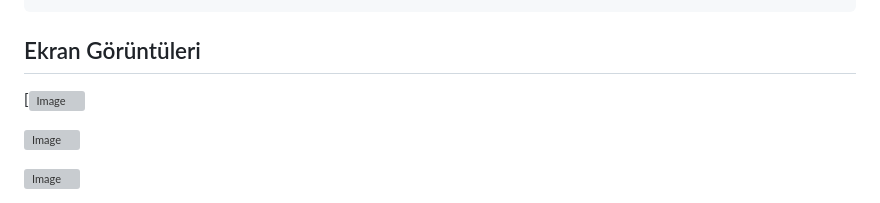
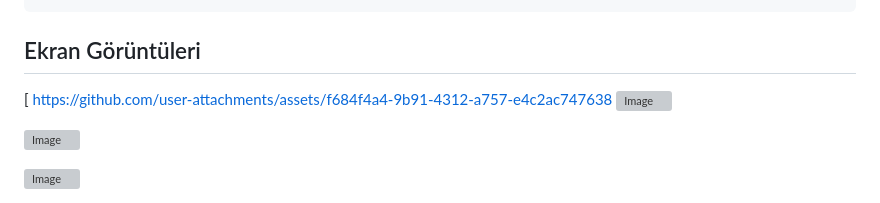
Before and after one commit to KeremAgiroz/InfiniteShelves, a Markdown page: README.md, the part around the change. Drawn GitHub-style; grey boxes are pictures that could not be loaded.

```diff
--- a/README.md
+++ b/README.md
@@ -124,7 +124,8 @@ lib/
 
 ## Ekran Görüntüleri
 
-[![Image](https://github.com/user-attachments/assets/ba4c2348-250a-4387-b3d2-17f14b448218)
+[ https://github.com/user-attachments/assets/f684f4a4-9b91-4312-a757-e4c2ac747638
+![Image](https://github.com/user-attachments/assets/ba4c2348-250a-4387-b3d2-17f14b448218)
 
 ![Image](https://github.com/user-attachments/assets/98c6633b-4edd-4db8-ad0a-bd003ff7205d)
 
```
